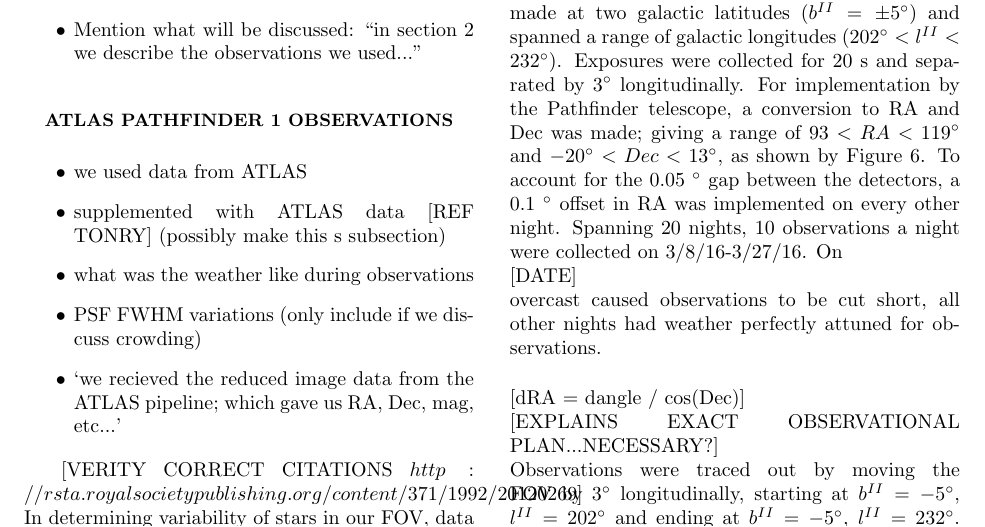
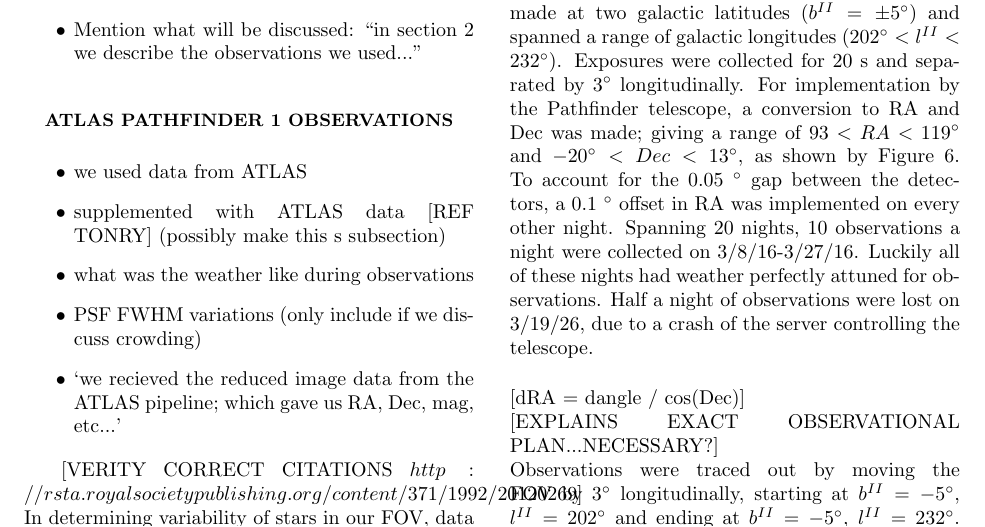
Before and after one commit to cmutnik/ASTR301, a LaTeX paper (_new_RR_Lyae_paper/RRLyrae_final.tex): part of page 1 of 4, cut so that both start at the same text. Compiled offline with pdfLaTeX.

Commit message:
quick push

```diff
--- a/_new_RR_Lyae_paper/RRLyrae_final.tex
+++ b/_new_RR_Lyae_paper/RRLyrae_final.tex
@@ -110,9 +110,7 @@ Using the Pathfinder telescope, observations were made at two galactic latitudes
 Exposures were collected for 20~s and separated by $3^{\circ}$ longitudinally.  For implementation by the Pathfinder telescope, a conversion to RA and Dec was made; giving a range of $93 < RA < 119^{\circ}$ and $-20^{\circ} < Dec < 13^{\circ}$, as shown by Figure~\ref{fig:simoverlap}.  To account for the 0.05~$^{\circ}$ gap between the detectors, a 0.1~$^{\circ}$ offset in RA was implemented on every other night.
 %Ten observations per night were collected for 20 nights, spanning 3/8/16-3/27/16.
 %Observations were collected between 3/8/16-3/27/16.  During this 20 day period, we collected 10 observations per night.
-Spanning 20 nights, 10 observations a night were collected on 3/8/16-3/27/16.  On\\
-~[DATE]\\
-overcast caused observations to be cut short, all other nights had weather perfectly attuned for observations.
+Spanning 20 nights, 10 observations a night were collected on 3/8/16-3/27/16.  Luckily all of these nights had weather perfectly attuned for observations.  Half a night of observations were lost on 3/19/26, due to a crash of the server controlling the telescope.
 
 
 %0.1 deg offset in RA, accounts for 0.05 deg gap between the two detectors.
```
Also changed, not shown: _new_RR_Lyae_paper/RRLyrae_final.pdf, 3 other files.
